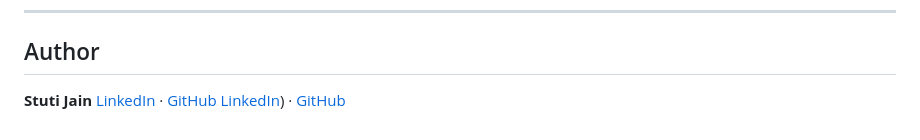
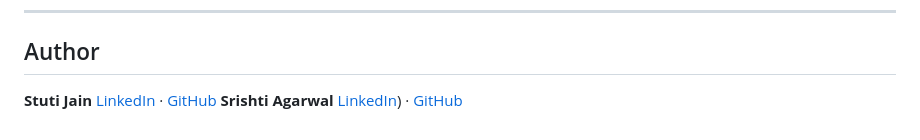
Before and after one commit to Stuti208/Sign_Language_Prediction, a Markdown page: README.md, the part around the change. GitHub-like rendering.

Commit message:
Update README with project details and instructions

```diff
--- a/README.md
+++ b/README.md
@@ -119,4 +119,5 @@ Open `http://localhost:5000` in your browser.
 
 **Stuti Jain**
 [LinkedIn](https://www.linkedin.com/in/stuti-jain-754b20244/) · [GitHub](https://github.com/Stuti208)
+**Srishti Agarwal**
 [LinkedIn](https://www.linkedin.com/in/srishtiagl/)) · [GitHub](https://github.com/srishti-cmd)
```
